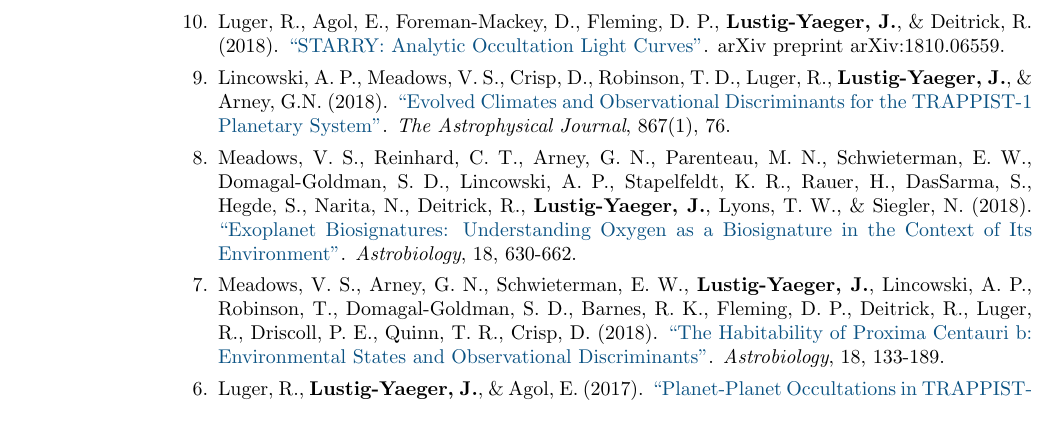
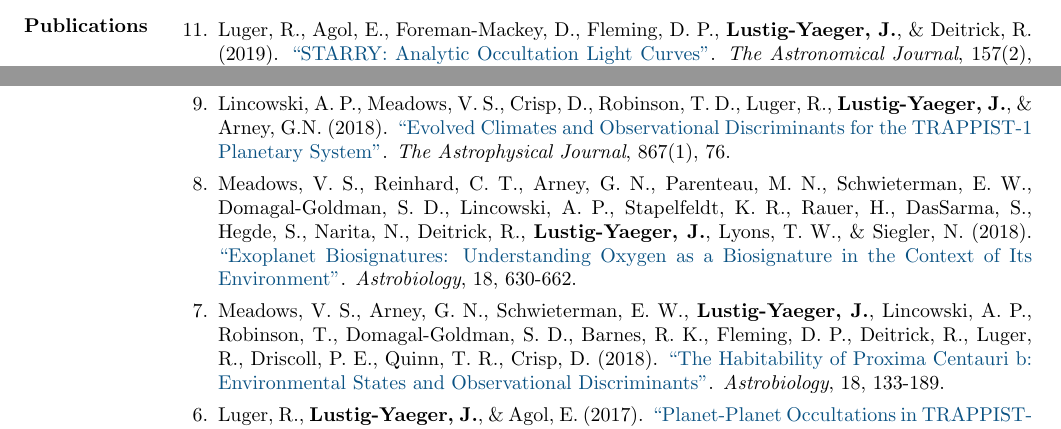
Before and after one commit to jlustigy/cv, a LaTeX CV (cv.tex): part of page 2 of 3 before the commit and two parts of pages 1 and 2 of 3 after it, the two joined at a grey line, cut so that both start at the same text. Compiled offline with pdfLaTeX.

Commit message:
Updates from Overleaf

```diff
--- a/cv.tex
+++ b/cv.tex
@@ -121,8 +121,8 @@ Minor in Mathematics\\
 
 \section{Publications}
                 \begin{benumerate}{11}
+                    \item Luger, R., Agol, E., Foreman-Mackey, D., Fleming, D. P., \textbf{Lustig-Yaeger, J.}, \& Deitrick, R. (2019).  \href{http://adsabs.harvard.edu/cgi-bin/bib_query?arXiv:1810.06559}{``STARRY: Analytic Occultation Light Curves''}. \textit{The Astronomical Journal}, 157(2), 64.
                     \item \textbf{Lustig-Yaeger, J.}, Meadows, V. S., Tovar Mendoza, G., Schwieterman, E. W., Fujii, Y., Luger, R., \&  Robinson, T. D. (2018). \href{https://doi.org/10.3847/1538-3881/aaed3a}{``Detecting Ocean Glint on Exoplanets Using Multiphase Mapping''}. \textit{The Astronomical Journal}, 156(6), 301.
-                    \item Luger, R., Agol, E., Foreman-Mackey, D., Fleming, D. P., \textbf{Lustig-Yaeger, J.}, \& Deitrick, R. (2018). \href{http://adsabs.harvard.edu/cgi-bin/bib_query?arXiv:1810.06559}{``STARRY: Analytic Occultation Light Curves''}. arXiv preprint arXiv:1810.06559.
                     \item Lincowski, A. P., Meadows, V. S., Crisp, D., Robinson, T. D., Luger, R., \textbf{Lustig-Yaeger, J.}, \& Arney, G.N. (2018). \href{http://adsabs.harvard.edu/cgi-bin/bib_query?arXiv:1809.07498}{``Evolved Climates and Observational Discriminants for the TRAPPIST-1 Planetary System''}. \textit{The Astrophysical Journal}, 867(1), 76.
                     \item Meadows, V. S.,  Reinhard, C. T., Arney, G. N., Parenteau, M. N., Schwieterman, E. W., Domagal-Goldman, S. D., Lincowski, A. P., Stapelfeldt, K. R., Rauer, H., DasSarma, S., Hegde, S., Narita, N., Deitrick, R., \textbf{Lustig-Yaeger, J.}, Lyons, T. W., \& Siegler, N. (2018).  \href{http://adsabs.harvard.edu/abs/2018AsBio..18..630M}{``Exoplanet Biosignatures:  Understanding Oxygen as a Biosignature in the Context of Its Environment''}. \textit{Astrobiology}, 18, 630-662.
                     \item Meadows, V. S., Arney, G. N., Schwieterman, E. W., \textbf{Lustig-Yaeger, J.}, Lincowski, A. P., Robinson, T.,  Domagal-Goldman, S. D., Barnes, R. K., Fleming, D. P., Deitrick, R., Luger, R., Driscoll, P. E., Quinn, T. R., Crisp, D. (2018). \href{http://adsabs.harvard.edu/abs/2018AsBio..18..133M}{``The Habitability of Proxima Centauri b: Environmental States and Observational Discriminants''}. \textit{Astrobiology}, 18, 133-189.
```
